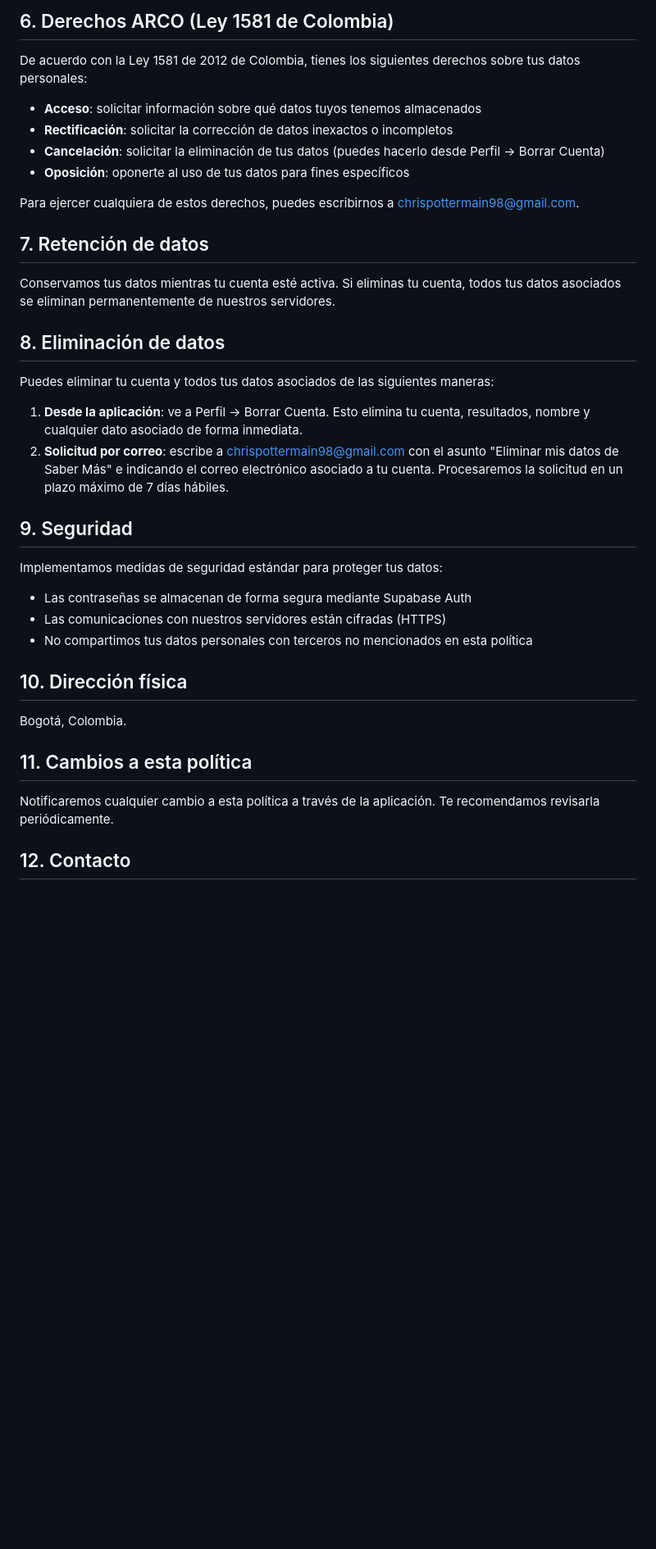
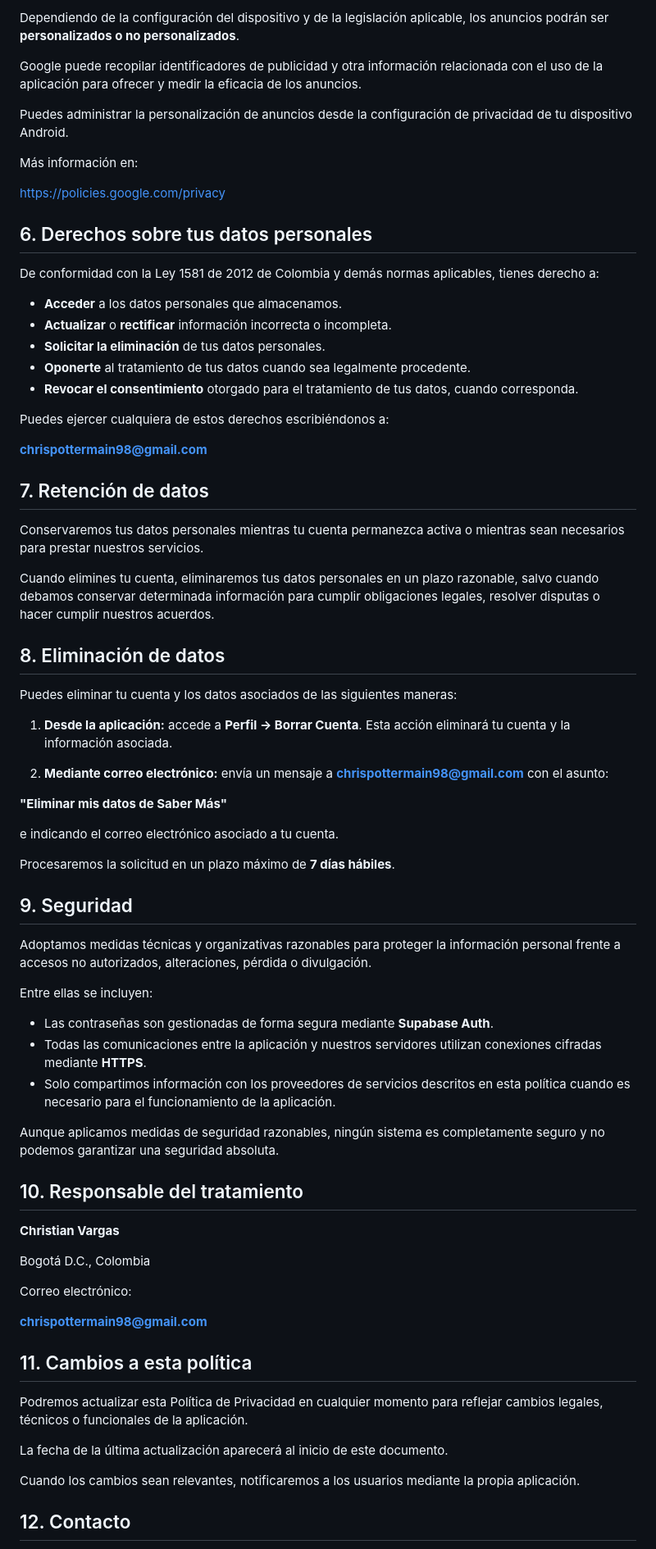
Before and after one commit to christianevargas/sabermas-policies, a Markdown page: privacy-policy.md, the part around one of its changes. Shown at 82% size. GitHub-like rendering; blank space fills up the shorter version.

```diff
--- a/privacy-policy.md
+++ b/privacy-policy.md
@@ -56,40 +74,77 @@ AdMob puede recopilar identificadores de publicidad y datos de uso. Consulta la
 
-## 6. Derechos ARCO (Ley 1581 de Colombia)
+Dependiendo de la configuración del dispositivo y de la legislación aplicable, los anuncios podrán ser **personalizados o no personalizados**.
 
-De acuerdo con la Ley 1581 de 2012 de Colombia, tienes los siguientes derechos sobre tus datos personales:
+Google puede recopilar identificadores de publicidad y otra información relacionada con el uso de la aplicación para ofrecer y medir la eficacia de los anuncios.
 
-- **Acceso**: solicitar información sobre qué datos tuyos tenemos almacenados
-- **Rectificación**: solicitar la corrección de datos inexactos o incompletos
-- **Cancelación**: solicitar la eliminación de tus datos (puedes hacerlo desde Perfil → Borrar Cuenta)
-- **Oposición**: oponerte al uso de tus datos para fines específicos
+Puedes administrar la personalización de anuncios desde la configuración de privacidad de tu dispositivo Android.
 
-Para ejercer cualquiera de estos derechos, puedes escribirnos a chrispottermain98@gmail.com.
+Más información en:
+
+https://policies.google.com/privacy
+
+## 6. Derechos sobre tus datos personales
+
+De conformidad con la Ley 1581 de 2012 de Colombia y demás normas aplicables, tienes derecho a:
+
+- **Acceder** a los datos personales que almacenamos.
+- **Actualizar** o **rectificar** información incorrecta o incompleta.
+- **Solicitar la eliminación** de tus datos personales.
+- **Oponerte** al tratamiento de tus datos cuando sea legalmente procedente.
+- **Revocar el consentimiento** otorgado para el tratamiento de tus datos, cuando corresponda.
+
+Puedes ejercer cualquiera de estos derechos escribiéndonos a:
+
+**chrispottermain98@gmail.com**
 
 ## 7. Retención de datos
 
-Conservamos tus datos mientras tu cuenta esté activa. Si eliminas tu cuenta, todos tus datos asociados se eliminan permanentemente de nuestros servidores.
+Conservaremos tus datos personales mientras tu cuenta permanezca activa o mientras sean necesarios para prestar nuestros servicios.
+
+Cuando elimines tu cuenta, eliminaremos tus datos personales en un plazo razonable, salvo cuando debamos conservar determinada información para cumplir obligaciones legales, resolver disputas o hacer cumplir nuestros acuerdos.
 
 ## 8. Eliminación de datos
 
-Puedes eliminar tu cuenta y todos tus datos asociados de las siguientes maneras:
+Puedes eliminar tu cuenta y los datos asociados de las siguientes maneras:
 
-1. **Desde la aplicación**: ve a Perfil → Borrar Cuenta. Esto elimina tu cuenta, resultados, nombre y cualquier dato asociado de forma inmediata.
-2. **Solicitud por correo**: escribe a chrispottermain98@gmail.com con el asunto "Eliminar mis datos de Saber Más" e indicando el correo electrónico asociado a tu cuenta. Procesaremos la solicitud en un plazo máximo de 7 días hábiles.
+1. **Desde la aplicación:** accede a **Perfil → Borrar Cuenta**. Esta acción eliminará tu cuenta y la información asociada.
+
+2. **Mediante correo electrónico:** envía un mensaje a **chrispottermain98@gmail.com** con el asunto:
+
+**"Eliminar mis datos de Saber Más"**
+
+e indicando el correo electrónico asociado a tu cuenta.
+
+Procesaremos la solicitud en un plazo máximo de **7 días hábiles**.
 
 ## 9. Seguridad
 
-Implementamos medidas de seguridad estándar para proteger tus datos:
-- Las contraseñas se almacenan de forma segura mediante Supabase Auth
-- Las comunicaciones con nuestros servidores están cifradas (HTTPS)
-- No compartimos tus datos personales con terceros no mencionados en esta política
+Adoptamos medidas técnicas y organizativas razonables para proteger la información personal frente a accesos no autorizados, alteraciones, pérdida o divulgación.
 
-## 10. Dirección física
+Entre ellas se incluyen:
 
-Bogotá, Colombia.
+- Las contraseñas son gestionadas de forma segura mediante **Supabase Auth**.
+- Todas las comunicaciones entre la aplicación y nuestros servidores utilizan conexiones cifradas mediante **HTTPS**.
+- Solo compartimos información con los proveedores de servicios descritos en esta política cuando es necesario para el funcionamiento de la aplicación.
+
+Aunque aplicamos medidas de seguridad razonables, ningún sistema es completamente seguro y no podemos garantizar una seguridad absoluta.
+
+## 10. Responsable del tratamiento
+
+**Christian Vargas**
+
+Bogotá D.C., Colombia
+
+Correo electrónico:
+
+**chrispottermain98@gmail.com**
 
 ## 11. Cambios a esta política
 
-Notificaremos cualquier cambio a esta política a través de la aplicación. Te recomendamos revisarla periódicamente.
+Podremos actualizar esta Política de Privacidad en cualquier momento para reflejar cambios legales, técnicos o funcionales de la aplicación.
+
+La fecha de la última actualización aparecerá al inicio de este documento.
+
+Cuando los cambios sean relevantes, notificaremos a los usuarios mediante la propia aplicación.
 
 ## 12. Contacto
 
```
Also changed, not shown: other parts of privacy-policy.md (+40 -20 lines).
